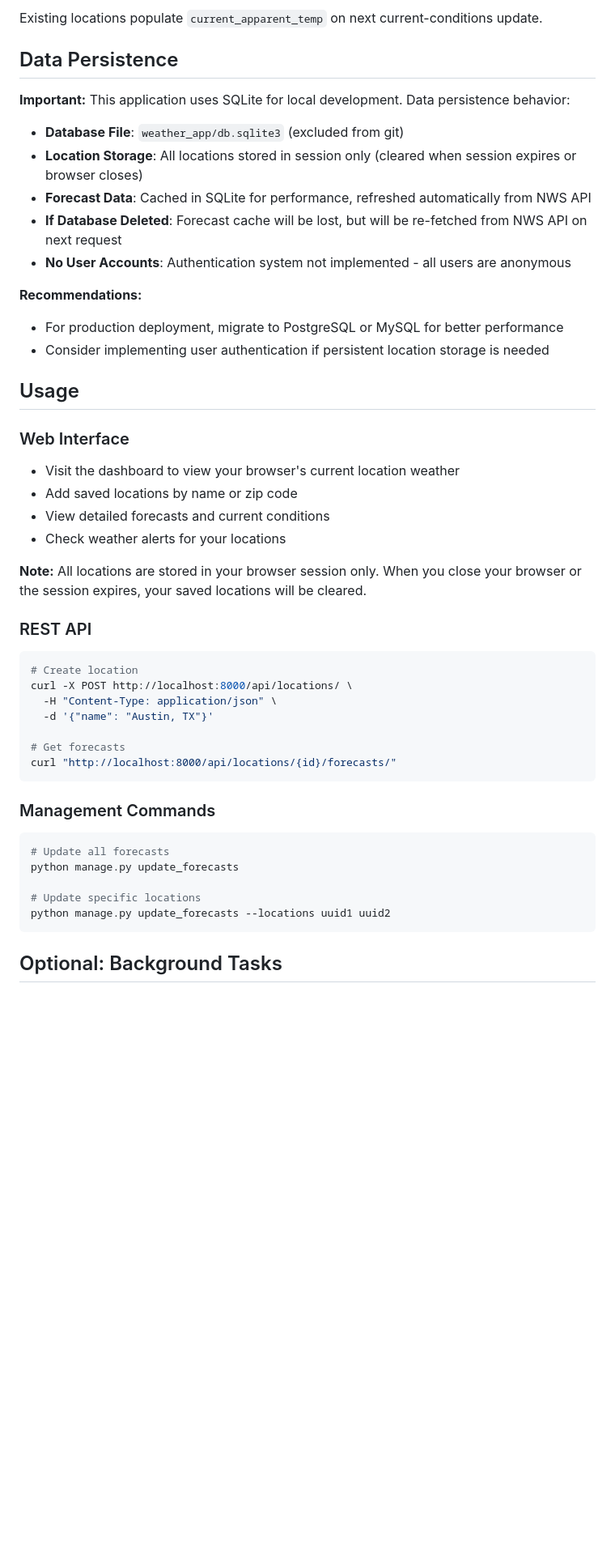
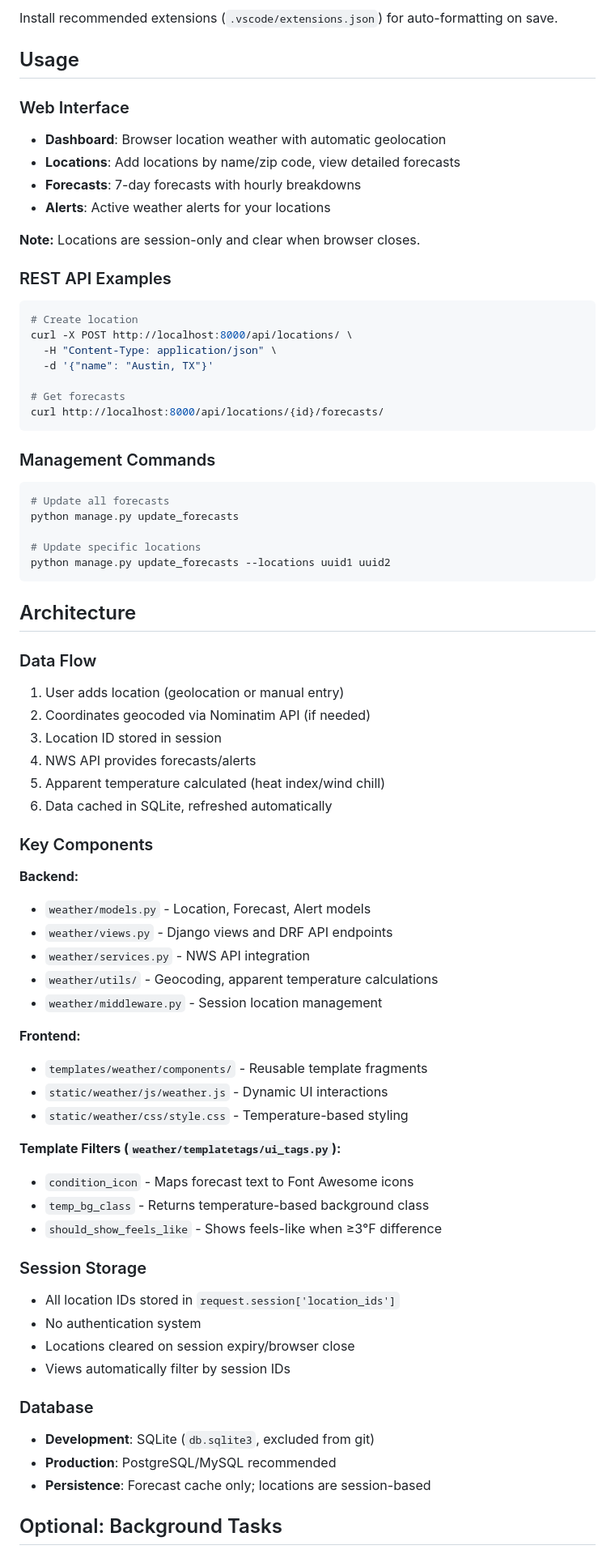
Before and after one commit to rbaker1987/Weather, a Markdown page: README.md, the part around the change printed below. Shown: that part at 81% size. GitHub-like rendering; blank space fills up the shorter version.

````diff
--- a/README.md
+++ b/README.md
@@ -148,33 +61,17 @@ python manage.py migrate  # Adds current_apparent_temp field
-Existing locations populate `current_apparent_temp` on next current-conditions update.
-
-## Data Persistence
-
-**Important:** This application uses SQLite for local development. Data persistence behavior:
-
-- **Database File**: `weather_app/db.sqlite3` (excluded from git)
-- **Location Storage**: All locations stored in session only (cleared when session expires or browser closes)
-- **Forecast Data**: Cached in SQLite for performance, refreshed automatically from NWS API
-- **If Database Deleted**: Forecast cache will be lost, but will be re-fetched from NWS API on next request
-- **No User Accounts**: Authentication system not implemented - all users are anonymous
-
-**Recommendations:**
-
-- For production deployment, migrate to PostgreSQL or MySQL for better performance
-- Consider implementing user authentication if persistent location storage is needed
-
+Install recommended extensions (`.vscode/extensions.json`) for auto-formatting on save.
 
 ## Usage
 
 ### Web Interface
 
-- Visit the dashboard to view your browser's current location weather
-- Add saved locations by name or zip code
-- View detailed forecasts and current conditions
-- Check weather alerts for your locations
+- **Dashboard**: Browser location weather with automatic geolocation
+- **Locations**: Add locations by name/zip code, view detailed forecasts
+- **Forecasts**: 7-day forecasts with hourly breakdowns
+- **Alerts**: Active weather alerts for your locations
 
-**Note:** All locations are stored in your browser session only. When you close your browser or the session expires, your saved locations will be cleared.
+**Note:** Locations are session-only and clear when browser closes.
 
-### REST API
+### REST API Examples
 
 ```bash
 # Create location
@@ -183,7 +80,7 @@ curl -X POST http://localhost:8000/api/locations/ \
   -d '{"name": "Austin, TX"}'
 
 # Get forecasts
-curl "http://localhost:8000/api/locations/{id}/forecasts/"
+curl http://localhost:8000/api/locations/{id}/forecasts/
 ```
 
 ### Management Commands
@@ -196,5 +93,51 @@ python manage.py update_forecasts
 python manage.py update_forecasts --locations uuid1 uuid2
 ```
 
+## Architecture
+
+### Data Flow
+
+1. User adds location (geolocation or manual entry)
+2. Coordinates geocoded via Nominatim API (if needed)
+3. Location ID stored in session
+4. NWS API provides forecasts/alerts
+5. Apparent temperature calculated (heat index/wind chill)
+6. Data cached in SQLite, refreshed automatically
+
+### Key Components
+
+**Backend:**
+
+- `weather/models.py` - Location, Forecast, Alert models
+- `weather/views.py` - Django views and DRF API endpoints
+- `weather/services.py` - NWS API integration
+- `weather/utils/` - Geocoding, apparent temperature calculations
+- `weather/middleware.py` - Session location management
+
+**Frontend:**
+
+- `templates/weather/components/` - Reusable template fragments
+- `static/weather/js/weather.js` - Dynamic UI interactions
+- `static/weather/css/style.css` - Temperature-based styling
+
+**Template Filters (`weather/templatetags/ui_tags.py`):**
+
+- `condition_icon` - Maps forecast text to Font Awesome icons
+- `temp_bg_class` - Returns temperature-based background class
+- `should_show_feels_like` - Shows feels-like when ≥3°F difference
+
+### Session Storage
+
+- All location IDs stored in `request.session['location_ids']`
+- No authentication system
+- Locations cleared on session expiry/browser close
+- Views automatically filter by session IDs
+
+### Database
+
+- **Development**: SQLite (`db.sqlite3`, excluded from git)
+- **Production**: PostgreSQL/MySQL recommended
+- **Persistence**: Forecast cache only; locations are session-based
+
 ## Optional: Background Tasks
 
````
Also changed, not shown: other parts of README.md (+62 -180 lines).
